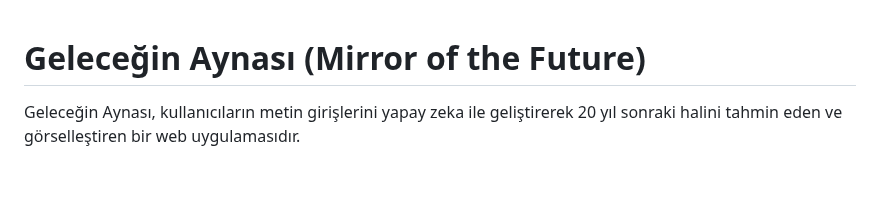
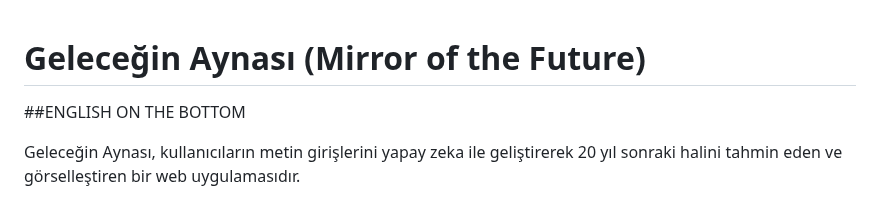
Before and after one commit to EmreYesilkaya/FUTURE-M-RROR, a Markdown page: README.md, the part around the change. GitHub-like rendering; blank space fills up the shorter version.

```diff
--- a/README.md
+++ b/README.md
@@ -1,4 +1,5 @@
 # Geleceğin Aynası (Mirror of the Future)
+##ENGLISH ON THE BOTTOM
 
 Geleceğin Aynası, kullanıcıların metin girişlerini yapay zeka ile geliştirerek 20 yıl sonraki halini tahmin eden ve görselleştiren bir web uygulamasıdır.
 
```
